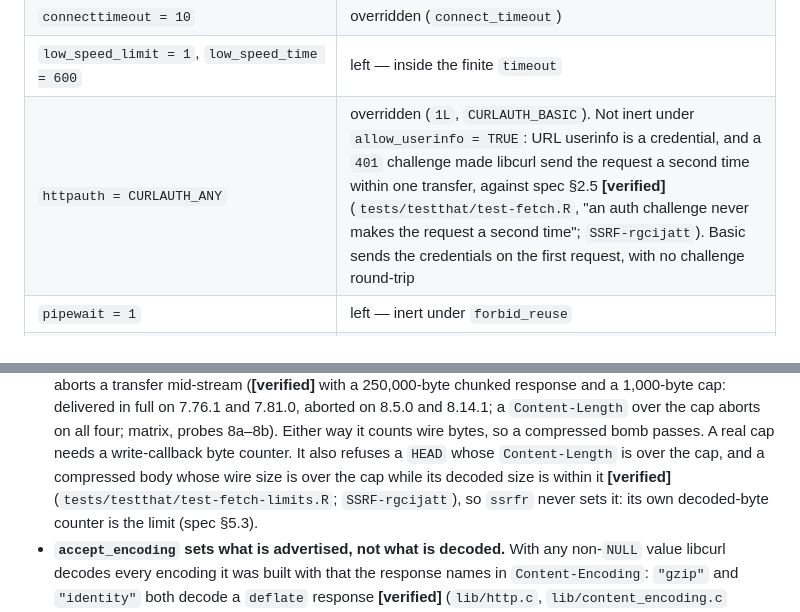
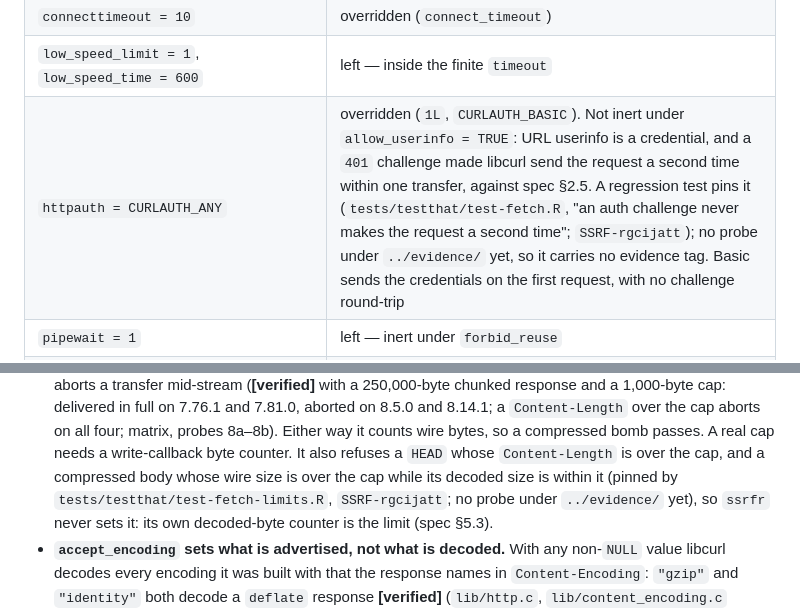
Before and after one commit to bart-turczynski/ssrfr, a Markdown page: design/specs/r-binding.md, 2 parts joined by grey strips. GitHub-like rendering.

Commit message:
docs: drop evidence tags that cite tests rather than design/evidence (SSRF-rgcijatt)
Co-Authored-By: Claude Opus 5.5 <noreply@anthropic.com>

```diff
--- a/design/specs/r-binding.md
+++ b/design/specs/r-binding.md
@@ -391,7 +391,7 @@ function — sets these before `ssrfr` sets anything **[sourced]**:
 | `useragent` from `getOption("HTTPUserAgent")` | overridden (spec §5.3 `user_agent`) |
 | `connecttimeout = 10` | overridden (`connect_timeout`) |
 | `low_speed_limit = 1`, `low_speed_time = 600` | left — inside the finite `timeout` |
-| `httpauth = CURLAUTH_ANY` | overridden (`1L`, `CURLAUTH_BASIC`). Not inert under `allow_userinfo = TRUE`: URL userinfo is a credential, and a `401` challenge made libcurl send the request a second time within one transfer, against spec §2.5 **[verified]** (`tests/testthat/test-fetch.R`, "an auth challenge never makes the request a second time"; `SSRF-rgcijatt`). Basic sends the credentials on the first request, with no challenge round-trip |
+| `httpauth = CURLAUTH_ANY` | overridden (`1L`, `CURLAUTH_BASIC`). Not inert under `allow_userinfo = TRUE`: URL userinfo is a credential, and a `401` challenge made libcurl send the request a second time within one transfer, against spec §2.5. A regression test pins it (`tests/testthat/test-fetch.R`, "an auth challenge never makes the request a second time"; `SSRF-rgcijatt`); no probe under `../evidence/` yet, so it carries no evidence tag. Basic sends the credentials on the first request, with no challenge round-trip |
 | `pipewait = 1` | left — inert under `forbid_reuse` |
 | Windows only: `ssl_options = CURLSSLOPT_NO_REVOKE`, plus `CURLSSLOPT_NATIVE_CA` under OpenSSL when `CURL_CA_BUNDLE` is unset **[sourced]** | left — revocation is outside INV-9 (spec §13). The flag affects Schannel only, and libcurl checks neither OCSP stapling nor a CRL unless asked **[sourced]**, so no platform checks revocation. Overriding `ssl_options` would also drop `NATIVE_CA`. Unverified on Windows (spec §8 item 6) |
 
@@ -464,7 +464,8 @@ becomes 7.85. What the matrix found is in spec §8 item 6.
   wire bytes, so a compressed bomb passes. A real cap needs a write-callback byte
   counter. It also refuses a `HEAD` whose `Content-Length` is over the cap, and a
   compressed body whose wire size is over the cap while its decoded size is
-  within it **[verified]** (`tests/testthat/test-fetch-limits.R`; `SSRF-rgcijatt`), so
+  within it (pinned by `tests/testthat/test-fetch-limits.R`, `SSRF-rgcijatt`; no probe
+  under `../evidence/` yet), so
   `ssrfr` never sets it: its own decoded-byte counter is the limit (spec §5.3).
 - **`accept_encoding` sets what is advertised, not what is decoded.** With any
   non-`NULL` value libcurl decodes every encoding it was built with that the
```
